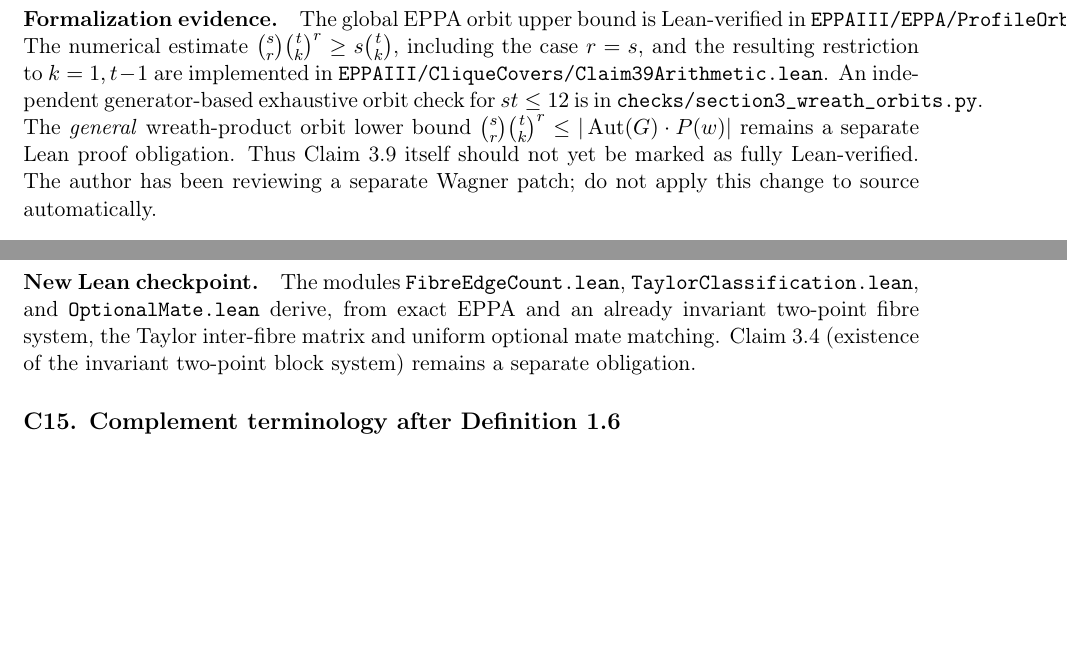
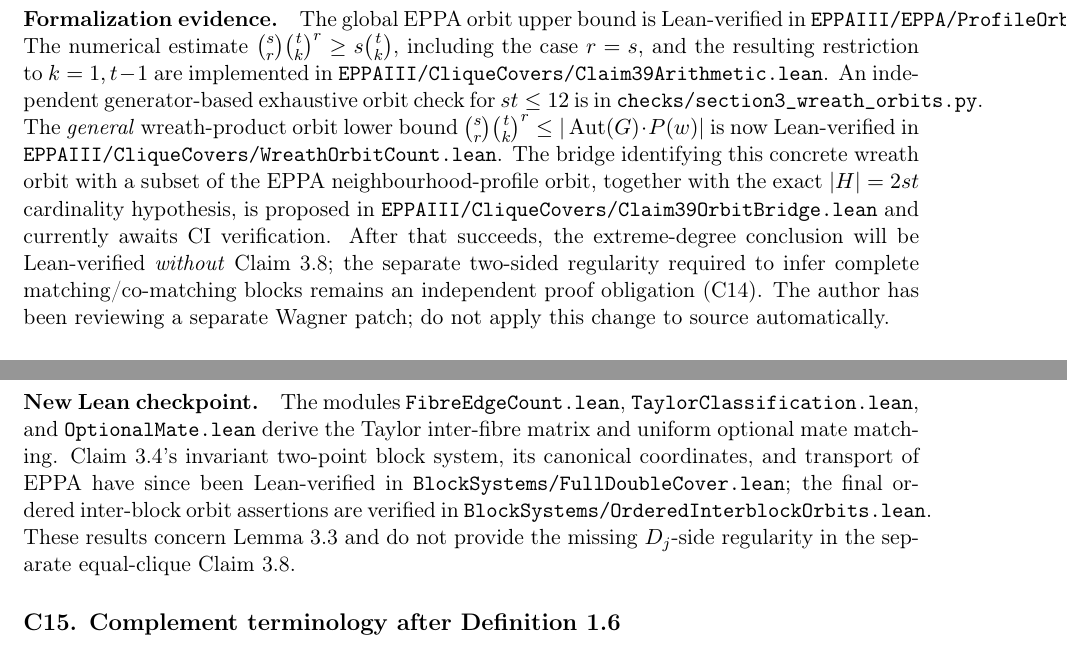
Before and after one commit to janhubicka/EPPA-III, a LaTeX document (validation/suggested-corrections.tex): two parts of pages 4 and 6 of 7, joined at a grey line, cut so that both start at the same text, the shorter picture padded with empty space. Compiled offline with pdfLaTeX.

Commit message:
Connect wreath-product orbit lower bound to actual EPPA profile orbit (#29)
* Connect verified wreath orbit lower bound to EPPA upper bound and deduce extreme partial degrees

* Build and axiom-audit combined Claim 3.9 wreath/EPPA orbit bound

* Build and axiom-audit combined Claim 3.9 wreath/EPPA orbit bound

* Derive outside half size from the true host order and state source-matching Claim 3.9 theorem

* Audit exact-double-size EPPA neighbourhood degree theorem

* Update C04 with verified wreath lower bound and separate pending EPPA orbit bridge

* Correct obsolete Claim 3.4 status in C14 while preserving the D-side regularity issue

* Normalize the equivalence embedding before rewriting the wreath transform

* Reuse merged outside-cardinality theorem instead of duplicating its proof

```diff
--- a/validation/suggested-corrections.tex
+++ b/validation/suggested-corrections.tex
@@ -235,9 +235,19 @@ for \(st\le12\) is in
 \texttt{checks/section3\_wreath\_orbits.py}.
 The \emph{general} wreath-product orbit lower bound
 \(\binom{s}{r}\binom{t}{k}^{r}\le
-|\operatorname{Aut}(G)\cdot P(w)|\) remains a separate
-Lean proof obligation. Thus Claim~3.9 itself should
-not yet be marked as fully Lean-verified.
+|\operatorname{Aut}(G)\cdot P(w)|\) is now Lean-verified
+in \texttt{EPPAIII/CliqueCovers/WreathOrbitCount.lean}.
+The bridge identifying this concrete wreath orbit
+with a subset of the EPPA neighbourhood-profile
+orbit, together with the exact \(|H|=2st\)
+cardinality hypothesis, is proposed in
+\texttt{EPPAIII/CliqueCovers/Claim39OrbitBridge.lean}
+and currently awaits CI verification.
+After that succeeds, the extreme-degree conclusion
+will be Lean-verified \emph{without} Claim~3.8;
+the separate two-sided regularity required to
+infer complete matching/co-matching blocks
+remains an independent proof obligation (C14).
 The author has been reviewing a separate Wagner patch;
 do not apply this change to source automatically.
 
@@ -403,11 +413,18 @@ does not certify Claim~3.8.
 \paragraph{New Lean checkpoint.}
 The modules \texttt{FibreEdgeCount.lean},
 \texttt{TaylorClassification.lean}, and
-\texttt{OptionalMate.lean} derive, from exact EPPA and
-an already invariant two-point fibre system, the
-Taylor inter-fibre matrix and uniform optional mate
-matching. Claim~3.4 (existence of the invariant
-two-point block system) remains a separate obligation.
+\texttt{OptionalMate.lean} derive the Taylor
+inter-fibre matrix and uniform optional mate matching.
+Claim~3.4's invariant two-point block system, its
+canonical coordinates, and transport of EPPA have
+since been Lean-verified in
+\texttt{BlockSystems/FullDoubleCover.lean};
+the final ordered inter-block orbit assertions
+are verified in
+\texttt{BlockSystems/OrderedInterblockOrbits.lean}.
+These results concern Lemma~3.3 and do not
+provide the missing \(D_j\)-side regularity
+in the separate equal-clique Claim~3.8.
 
 
 \subsection*{C15. Complement terminology after Definition 1.6}
```
Also changed, not shown: 3 other files.
